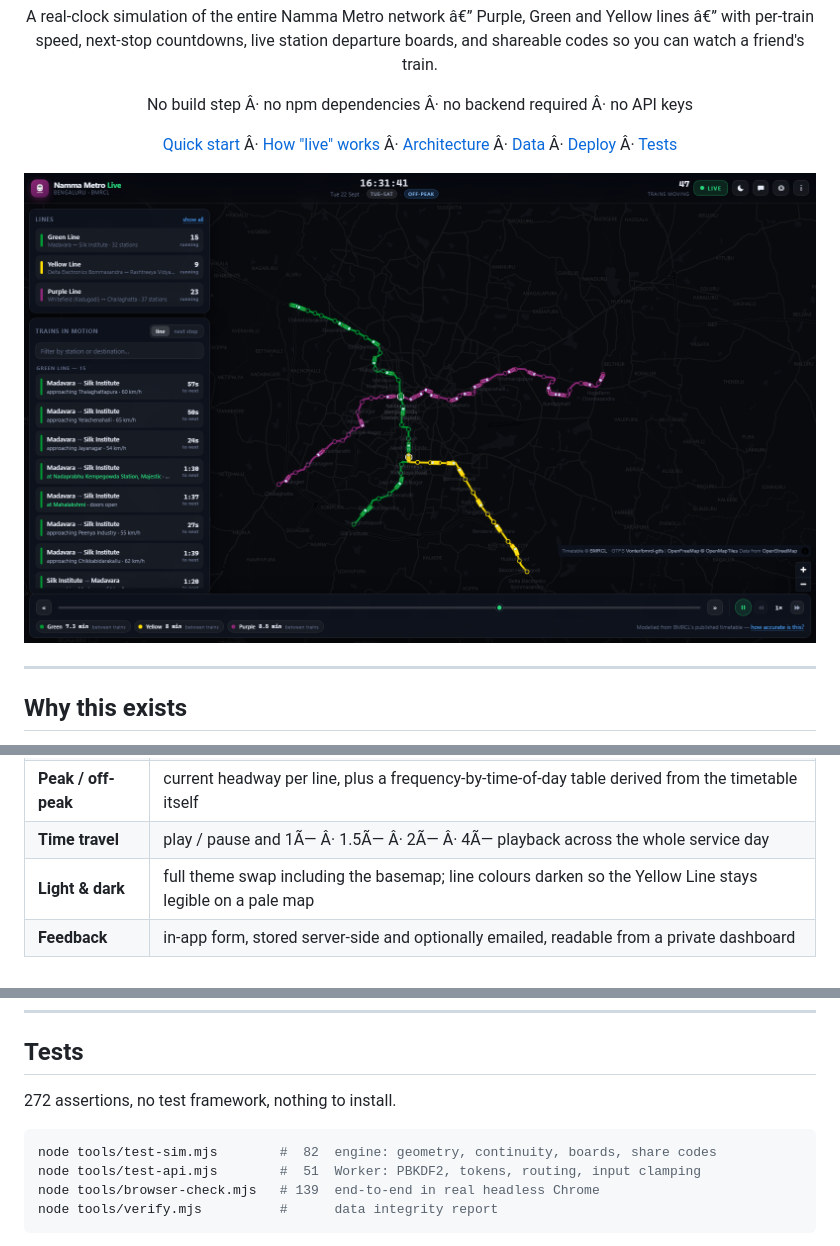
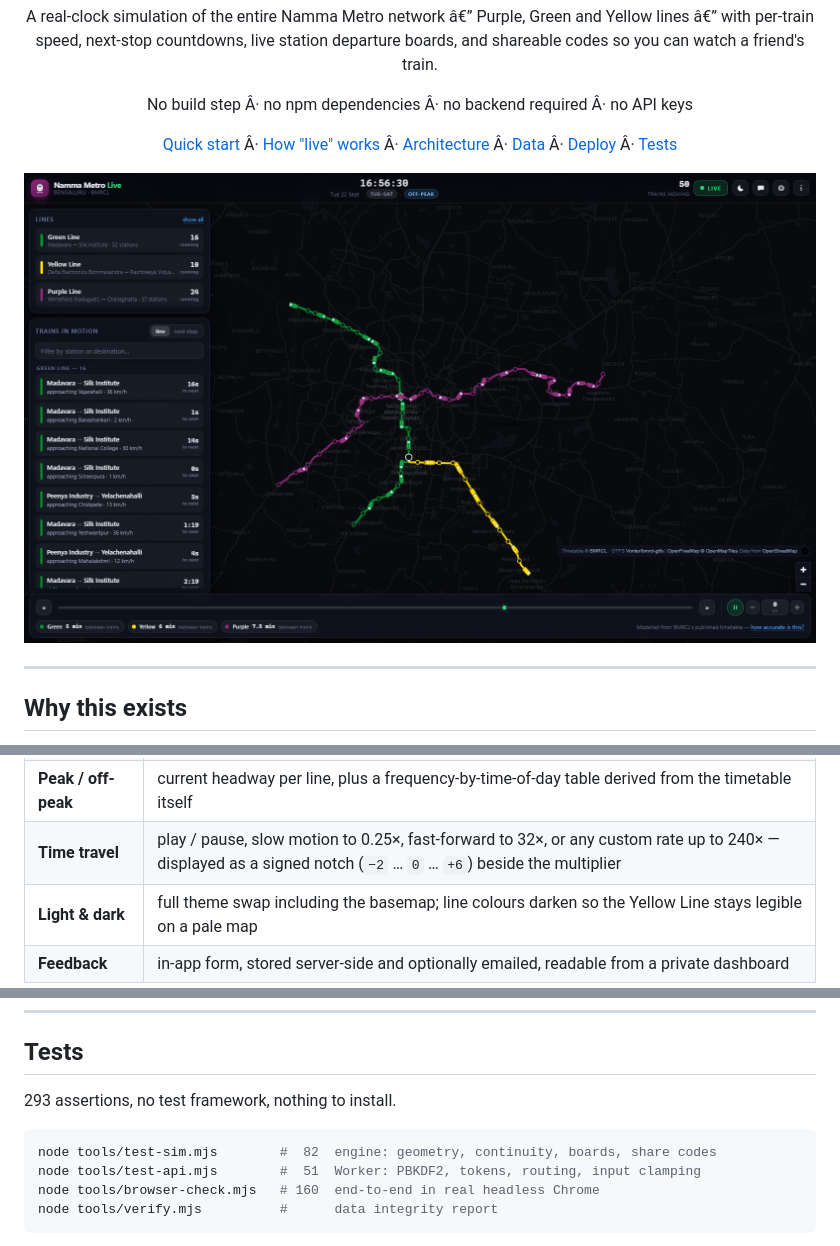
Before and after one commit to Aahil101/namma-metro-live-tracker-and-simulator, a Markdown page: README.md, 3 parts joined by grey strips. Rendered like a GitHub page; pictures changed too: docs/overview.png.

````diff
--- a/README.md
+++ b/README.md
@@ -36,7 +36,7 @@ need a framework, a bundler, or a node_modules folder.
 | **Tap a station** | the next ~16 arrivals split by direction, counting down |
 | **Share a train** | a code like `MTR-4K7P-2XQ8`, or a link â€” the recipient sees that train ringed and labelled while the rest of the fleet fades back |
 | **Peak / off-peak** | current headway per line, plus a frequency-by-time-of-day table derived from the timetable itself |
-| **Time travel** | play / pause and 1Ã— Â· 1.5Ã— Â· 2Ã— Â· 4Ã— playback across the whole service day |
+| **Time travel** | play / pause, slow motion to 0.25×, fast-forward to 32×, or any custom rate up to 240× — displayed as a signed notch (`−2` … `0` … `+6`) beside the multiplier |
 | **Light & dark** | full theme swap including the basemap; line colours darken so the Yellow Line stays legible on a pale map |
 | **Feedback** | in-app form, stored server-side and optionally emailed, readable from a private dashboard |
 
@@ -354,12 +354,12 @@ Tighten `ALLOWED_ORIGINS` in `wrangler.toml` to your site's origin once you know
 
 ## Tests
 
-272 assertions, no test framework, nothing to install.
+293 assertions, no test framework, nothing to install.
 
 ```bash
 node tools/test-sim.mjs        #  82  engine: geometry, continuity, boards, share codes
 node tools/test-api.mjs        #  51  Worker: PBKDF2, tokens, routing, input clamping
-node tools/browser-check.mjs   # 139  end-to-end in real headless Chrome
+node tools/browser-check.mjs   # 160  end-to-end in real headless Chrome
 node tools/verify.mjs          #      data integrity report
 ```
 
````
Also changed, not shown: other parts of README.md (+4 -2 lines), docs/playback.png (added), 4 other files.
